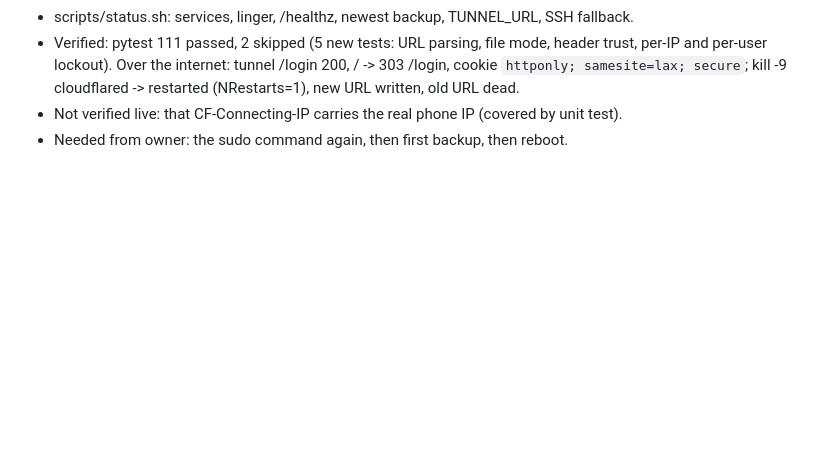
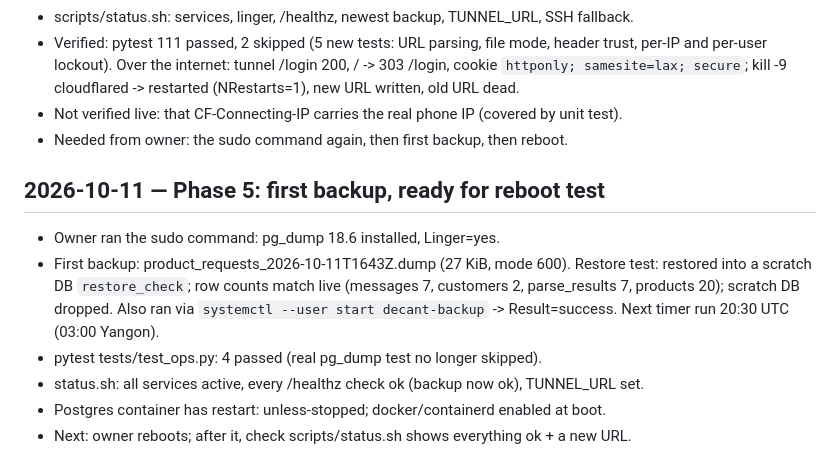
Before and after one commit to kaungkyaw3124/decant-inbox, a Markdown page: REPORT.md, the part around the change. Rendered like a GitHub page; blank space fills up the shorter version.

Commit message:
Phase 5: first backup restore-tested; ready for reboot test
Co-Authored-By: Claude Opus 5.5 <noreply@anthropic.com>

```diff
--- a/REPORT.md
+++ b/REPORT.md
@@ -248,3 +248,14 @@ Short entries from the VPS Claude Code session, newest last.
   new URL written, old URL dead.
 - Not verified live: that CF-Connecting-IP carries the real phone IP (covered by unit test).
 - Needed from owner: the sudo command again, then first backup, then reboot.
+
+## 2026-10-11 — Phase 5: first backup, ready for reboot test
+- Owner ran the sudo command: pg_dump 18.6 installed, Linger=yes.
+- First backup: product_requests_2026-10-11T1643Z.dump (27 KiB, mode 600). Restore test:
+  restored into a scratch DB `restore_check`; row counts match live (messages 7, customers 2,
+  parse_results 7, products 20); scratch DB dropped. Also ran via `systemctl --user start
+  decant-backup` -> Result=success. Next timer run 20:30 UTC (03:00 Yangon).
+- pytest tests/test_ops.py: 4 passed (real pg_dump test no longer skipped).
+- status.sh: all services active, every /healthz check ok (backup now ok), TUNNEL_URL set.
+- Postgres container has restart: unless-stopped; docker/containerd enabled at boot.
+- Next: owner reboots; after it, check scripts/status.sh shows everything ok + a new URL.
```
Also changed, not shown: PLAN.md (+3 -3 lines).
